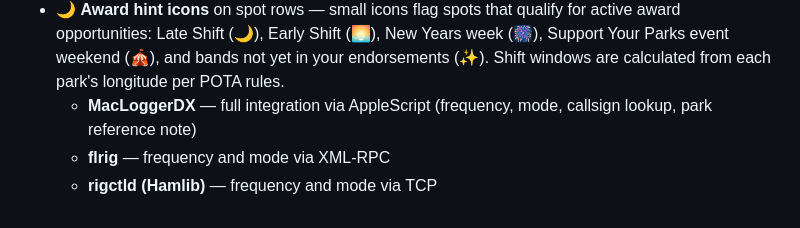
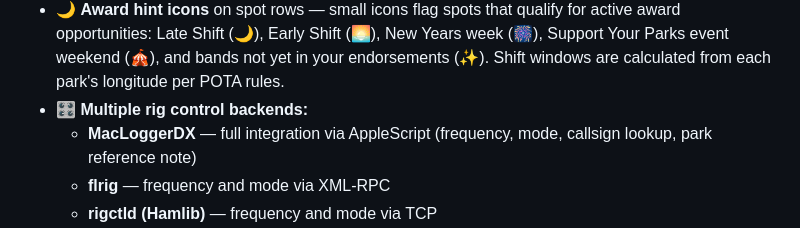
Before and after one commit to gregorywright/PotaSpotHunter, a Markdown page: README.md, the part around the change. Drawn GitHub-style.

Commit message:
Fix README features section: rig backends under correct parent bullet

```diff
--- a/README.md
+++ b/README.md
@@ -36,6 +36,7 @@ POTA Spot Hunter fetches active [Parks on the Air](https://parksontheair.com) ac
 - 🏕 **Park type icons** — a Type column shows an emoji for each park's type (National Park, State Forest, Wildlife Area, etc.), fetched in the background and updated dynamically as data arrives. Clicking the Type column header sorts spots by park type.
 - 🏆 **Award tracking** — enter your callsign once and the app fetches your POTA hunter profile. A badge in the header shows your current award tier and clicking it reveals a progress bar toward your next tier, plus band/mode endorsements earned so far.
 - 🌙 **Award hint icons** on spot rows — small icons flag spots that qualify for active award opportunities: Late Shift (🌙), Early Shift (🌅), New Years week (🎆), Support Your Parks event weekend (🎪), and bands not yet in your endorsements (✨). Shift windows are calculated from each park's longitude per POTA rules.
+- 🎛 **Multiple rig control backends:**
   - **MacLoggerDX** — full integration via AppleScript (frequency, mode, callsign lookup, park reference note)
   - **flrig** — frequency and mode via XML-RPC
   - **rigctld (Hamlib)** — frequency and mode via TCP
```
